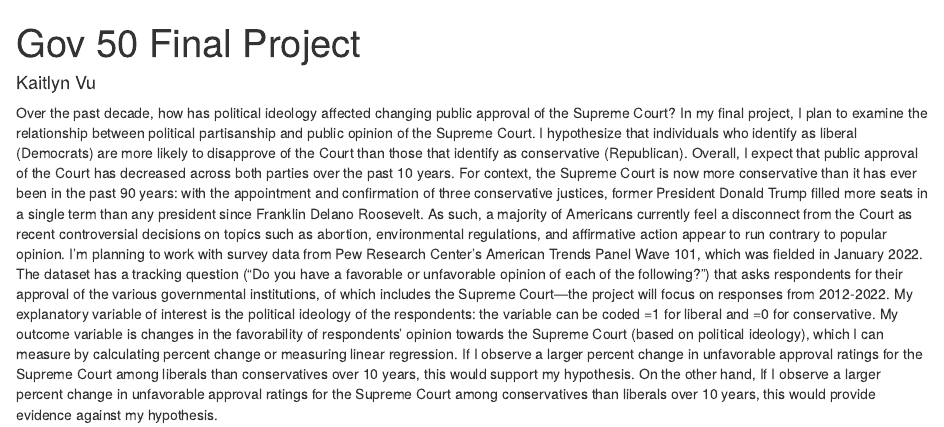
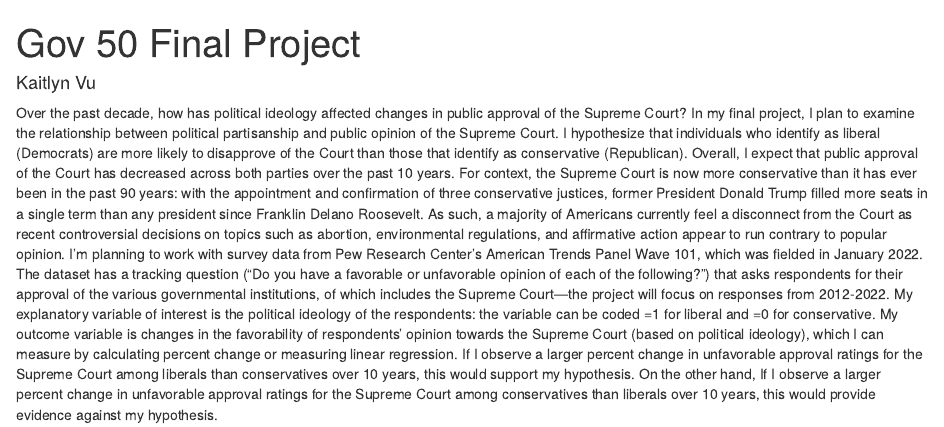
Before and after one commit to kaitvu/gov50-final-project, an R Markdown document (index.Rmd): the page in a window 1100 px wide, from its top. Rendered offline with R 4.5, knitr and Pandoc, with nearby package versions; drawn as R Markdown's standard HTML page in place of the format the file asks for.

Commit message:
updated proposal

```diff
--- a/index.Rmd
+++ b/index.Rmd
@@ -7,4 +7,4 @@ output:
     self_contained: false
 ---
 
-Over the past decade, how has political ideology affected changing public approval of the Supreme Court? In my final project, I plan to examine the relationship between political partisanship and public opinion of the Supreme Court.  I hypothesize that individuals who identify as liberal (Democrats) are more likely to disapprove of the Court than those that identify as conservative (Republican). Overall, I expect that public approval of the Court has decreased across both parties over the past 10 years. For context, the Supreme Court is now more conservative than it has ever been in the past 90 years: with the appointment and confirmation of three conservative justices, former President Donald Trump filled more seats in a single term than any president since Franklin Delano Roosevelt. As such, a majority of Americans currently feel a disconnect from the Court as recent controversial decisions on topics such as abortion, environmental regulations, and affirmative action appear to run contrary to popular opinion. I’m planning to work with survey data from Pew Research Center’s American Trends Panel Wave 101, which was fielded in January 2022. The dataset has a tracking question (“Do you have a favorable or unfavorable opinion of each of the following?”) that asks respondents for their approval of the various governmental institutions, of which includes the Supreme Court—the project will focus on responses from 2012-2022. My explanatory variable of interest is the political ideology of the respondents: the variable can be coded =1 for liberal and =0 for conservative. My outcome variable is changes in the favorability of respondents’ opinion towards the Supreme Court (based on political ideology), which I can measure by calculating percent change or measuring linear regression. If I observe a larger percent change in unfavorable approval ratings for the Supreme Court among liberals than conservatives over 10 years, this would support my hypothesis. On the other hand, If I observe a larger percent change in unfavorable approval ratings for the Supreme Court among conservatives than liberals over 10 years, this would provide evidence against my hypothesis.
+Over the past decade, how has political ideology affected changes in public approval of the Supreme Court? In my final project, I plan to examine the relationship between political partisanship and public opinion of the Supreme Court.  I hypothesize that individuals who identify as liberal (Democrats) are more likely to disapprove of the Court than those that identify as conservative (Republican). Overall, I expect that public approval of the Court has decreased across both parties over the past 10 years. For context, the Supreme Court is now more conservative than it has ever been in the past 90 years: with the appointment and confirmation of three conservative justices, former President Donald Trump filled more seats in a single term than any president since Franklin Delano Roosevelt. As such, a majority of Americans currently feel a disconnect from the Court as recent controversial decisions on topics such as abortion, environmental regulations, and affirmative action appear to run contrary to popular opinion. I’m planning to work with survey data from Pew Research Center’s American Trends Panel Wave 101, which was fielded in January 2022. The dataset has a tracking question (“Do you have a favorable or unfavorable opinion of each of the following?”) that asks respondents for their approval of the various governmental institutions, of which includes the Supreme Court—the project will focus on responses from 2012-2022. My explanatory variable of interest is the political ideology of the respondents: the variable can be coded =1 for liberal and =0 for conservative. My outcome variable is changes in the favorability of respondents’ opinion towards the Supreme Court (based on political ideology), which I can measure by calculating percent change or measuring linear regression. If I observe a larger percent change in unfavorable approval ratings for the Supreme Court among liberals than conservatives over 10 years, this would support my hypothesis. On the other hand, If I observe a larger percent change in unfavorable approval ratings for the Supreme Court among conservatives than liberals over 10 years, this would provide evidence against my hypothesis.
```
